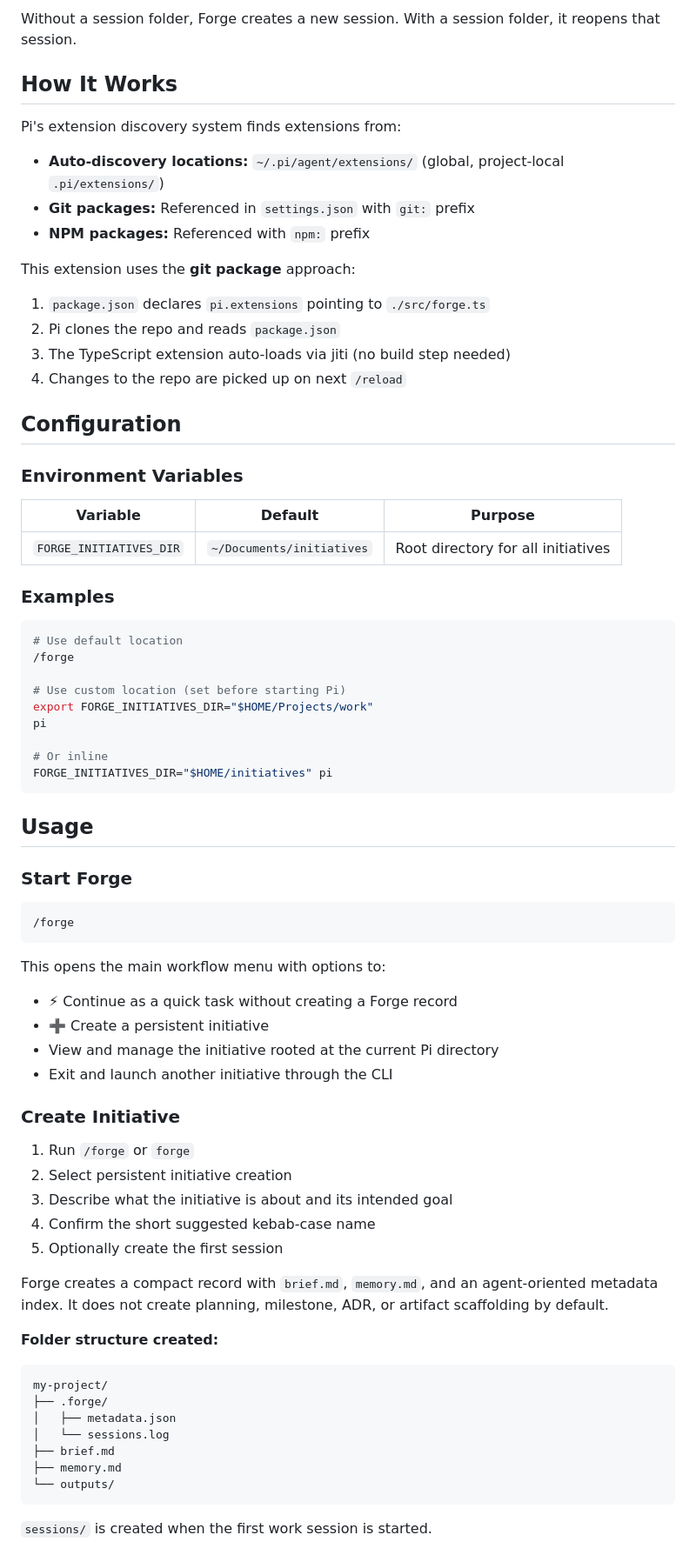
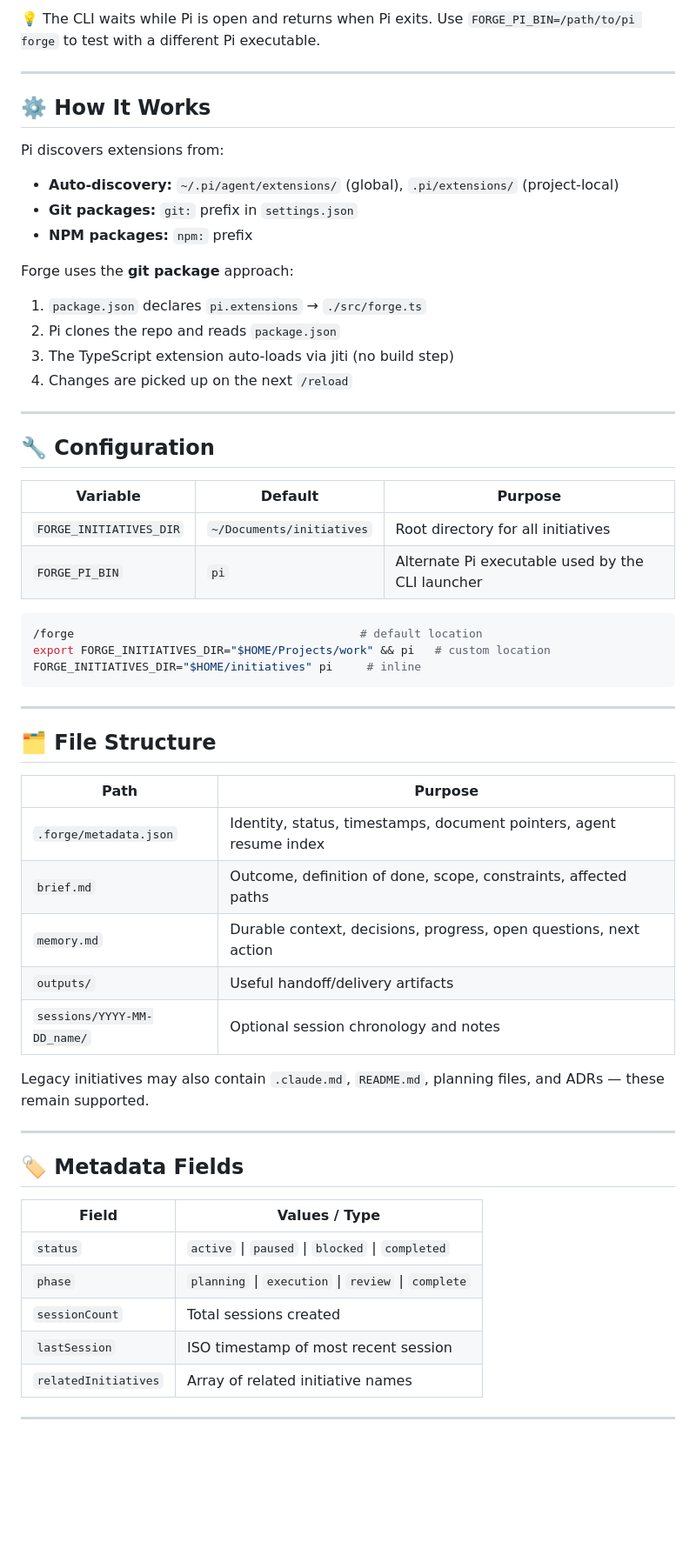
Before and after one commit to yonnyviz/forge, a Markdown page: README.md, the part around one of its changes. Shown at 87% size. Drawn GitHub-style; blank space fills up the shorter version.

Commit message:
docs: restructure README for readability and clearer /forge usage

````diff
--- a/README.md
+++ b/README.md
@@ -96,74 +146,61 @@ forge launch initiative-name 2026-09-17_session-name
 
-Without a session folder, Forge creates a new session. With a session folder, it reopens that session.
+💡 The CLI waits while Pi is open and returns when Pi exits. Use `FORGE_PI_BIN=/path/to/pi forge` to test with a different Pi executable.
 
-## How It Works
+---
 
-Pi's extension discovery system finds extensions from:
-- **Auto-discovery locations:** `~/.pi/agent/extensions/` (global, project-local `.pi/extensions/`)
-- **Git packages:** Referenced in `settings.json` with `git:` prefix
-- **NPM packages:** Referenced with `npm:` prefix
+## ⚙️ How It Works
 
-This extension uses the **git package** approach:
-1. `package.json` declares `pi.extensions` pointing to `./src/forge.ts`
+Pi discovers extensions from:
+- **Auto-discovery:** `~/.pi/agent/extensions/` (global), `.pi/extensions/` (project-local)
+- **Git packages:** `git:` prefix in `settings.json`
+- **NPM packages:** `npm:` prefix
+
+Forge uses the **git package** approach:
+1. `package.json` declares `pi.extensions` → `./src/forge.ts`
 2. Pi clones the repo and reads `package.json`
-3. The TypeScript extension auto-loads via jiti (no build step needed)
-4. Changes to the repo are picked up on next `/reload`
+3. The TypeScript extension auto-loads via jiti (no build step)
+4. Changes are picked up on the next `/reload`
 
-## Configuration
+---
 
-### Environment Variables
+## 🔧 Configuration
 
 | Variable | Default | Purpose |
-|----------|---------|----------|
+|---|---|---|
 | `FORGE_INITIATIVES_DIR` | `~/Documents/initiatives` | Root directory for all initiatives |
-
-### Examples
+| `FORGE_PI_BIN` | `pi` | Alternate Pi executable used by the CLI launcher |
 
 ```bash
-# Use default location
-/forge
-
-# Use custom location (set before starting Pi)
-export FORGE_INITIATIVES_DIR="$HOME/Projects/work"
-pi
-
-# Or inline
-FORGE_INITIATIVES_DIR="$HOME/initiatives" pi
+/forge                                          # default location
+export FORGE_INITIATIVES_DIR="$HOME/Projects/work" && pi   # custom location
+FORGE_INITIATIVES_DIR="$HOME/initiatives" pi     # inline
 ```
 
-## Usage
+---
 
-### Start Forge
-```
-/forge
-```
+## 🗂️ File Structure
 
-This opens the main workflow menu with options to:
-- ⚡ Continue as a quick task without creating a Forge record
-- ➕ Create a persistent initiative
-- View and manage the initiative rooted at the current Pi directory
-- Exit and launch another initiative through the CLI
+| Path | Purpose |
+|---|---|
+| `.forge/metadata.json` | Identity, status, timestamps, document pointers, agent resume index |
+| `brief.md` | Outcome, definition of done, scope, constraints, affected paths |
+| `memory.md` | Durable context, decisions, progress, open questions, next action |
+| `outputs/` | Useful handoff/delivery artifacts |
+| `sessions/YYYY-MM-DD_name/` | Optional session chronology and notes |
 
-### Create Initiative
+Legacy initiatives may also contain `.claude.md`, `README.md`, planning files, and ADRs — these remain supported.
 
-1. Run `/forge` or `forge`
-2. Select persistent initiative creation
-3. Describe what the initiative is about and its intended goal
-4. Confirm the short suggested kebab-case name
-5. Optionally create the first session
+---
 
-Forge creates a compact record with `brief.md`, `memory.md`, and an agent-oriented metadata index. It does not create planning, milestone, ADR, or artifact scaffolding by default.
+## 🏷️ Metadata Fields
 
-**Folder structure created:**
-```
-my-project/
-├── .forge/
-│   ├── metadata.json
-│   └── sessions.log
-├── brief.md
-├── memory.md
-└── outputs/
-```
+| Field | Values / Type |
+|---|---|
+| `status` | `active` \| `paused` \| `blocked` \| `completed` |
+| `phase` | `planning` \| `execution` \| `review` \| `complete` |
+| `sessionCount` | Total sessions created |
+| `lastSession` | ISO timestamp of most recent session |
+| `relatedInitiatives` | Array of related initiative names |
 
-`sessions/` is created when the first work session is started.
+---
 
````
Also changed, not shown: other parts of README.md (+103 -112 lines).
